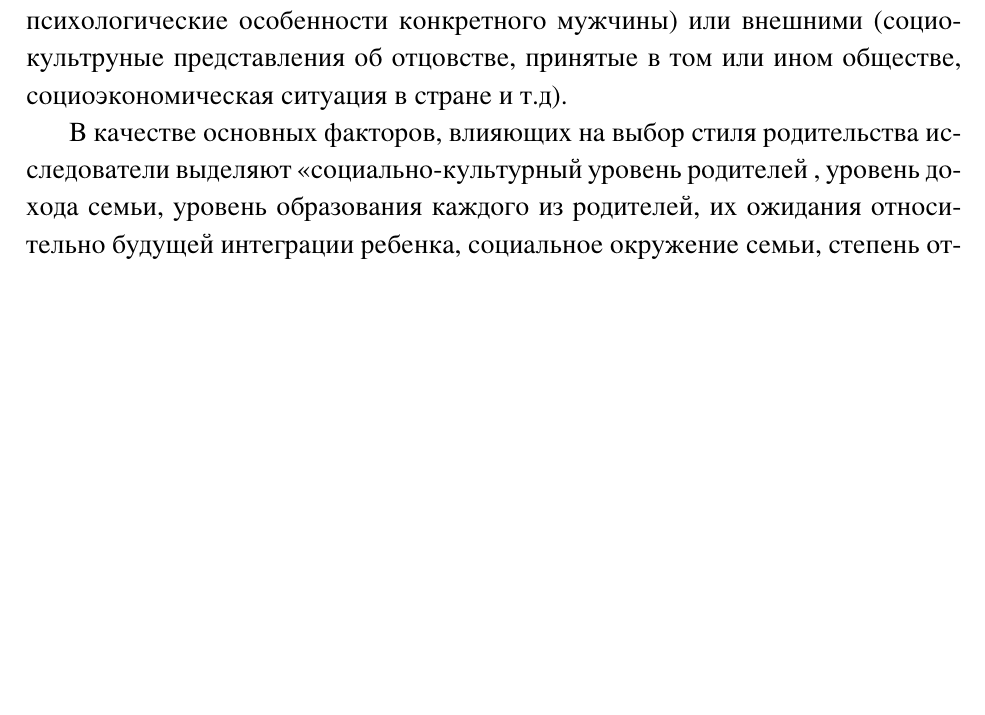
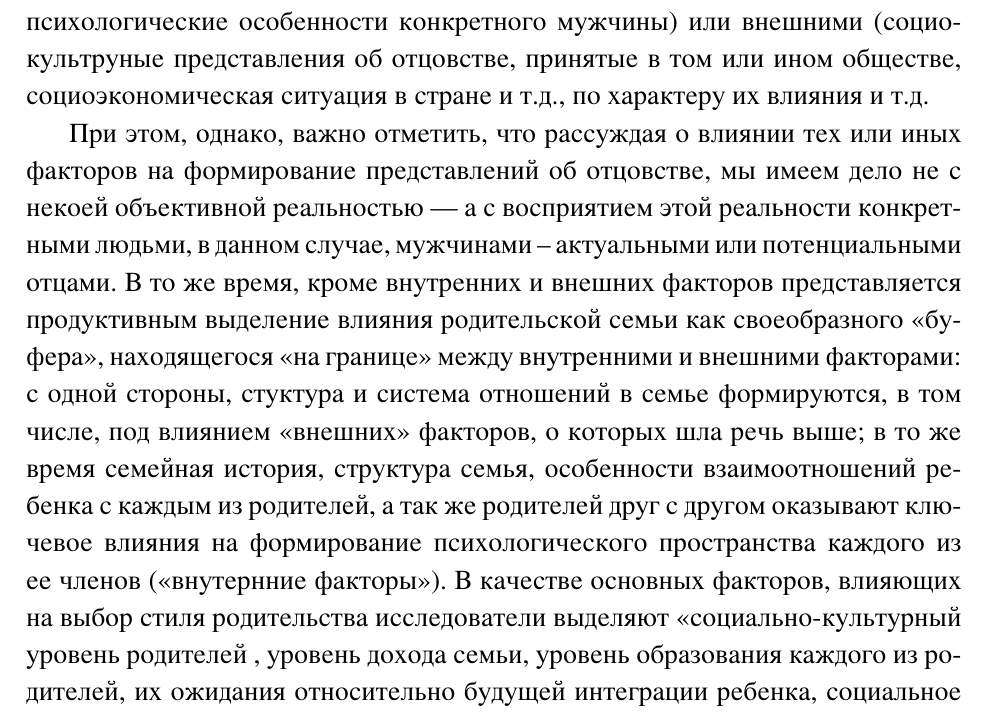
Before and after one commit to HaraldZealot/BsuStudies, a LaTeX thesis (2session/course_work/CourseWork_Stankievicx.tex): part of page 16 of 24, cut so that both start at the same text, the shorter picture padded with empty space. Compiled offline with XeLaTeX.

Commit message:
[~] family middle factor

```diff
--- a/2session/course_work/CourseWork_Stankievicx.tex
+++ b/2session/course_work/CourseWork_Stankievicx.tex
@@ -633,9 +630,19 @@ with their own fathers and other kin (Cowan \& Cowan,
 факторы. Существует множество классификаций этих фаакторов, которые позволяют ранжировать их по
 степени значимости, по тому, являются ли они внутренними (например, психологические особенности
 конкретного мужчины) или внешними  (социокультруные представления об отцовстве, принятые в том
-или ином обществе, социоэкономическая ситуация в стране и т.д).
+или ином обществе, социоэкономическая ситуация в стране и т.д., по характеру их влияния и т.д.
 
-В качестве основных факторов, влияющих на выбор стиля родительства исследователи выделяют
+При этом, однако, важно отметить, что рассуждая о влиянии тех или иных факторов на формирование
+представлений об отцовстве, мы имеем дело не с некоей объективной реальностью --- а с восприятием
+этой реальности конкретными людьми, в данном случае, мужчинами -- актуальными или потенциальными
+отцами. В то же время, кроме внутренних и внешних факторов представляется продуктивным выделение
+влияния родительской семьи как своеобразного <<буфера>>, находящегося <<на границе>>
+между внутренними и внешними факторами: с одной стороны, стуктура и система отношений в семье
+формируются, в том числе, под влиянием <<внешних>> факторов, о которых шла речь выше; в то же
+время семейная история, структура семья, особенности взаимоотношений ребенка с каждым из
+родителей, а так же родителей друг с другом оказывают ключевое влияния на формирование
+психологического пространства каждого из ее членов (<<внутернние факторы>>). В качестве основных
+факторов, влияющих на выбор стиля родительства исследователи выделяют
 <<социально-культурный уровень
 родителей , уровень дохода семьи, уровень
 образования каждого из родителей, их ожидания относительно будущей интеграции
```
Also changed, not shown: 2session/course_work/CourseWork_Stankievicx.tex (3 more changed lines).
